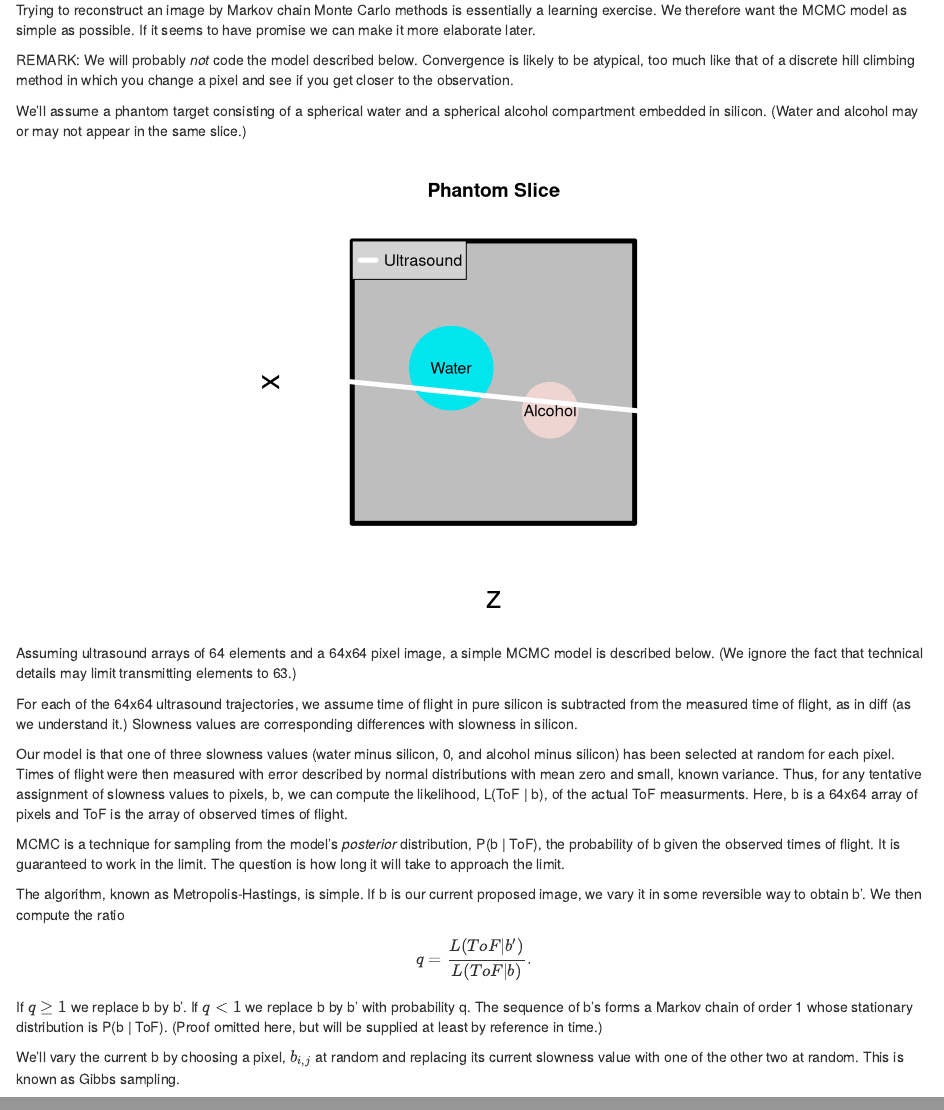
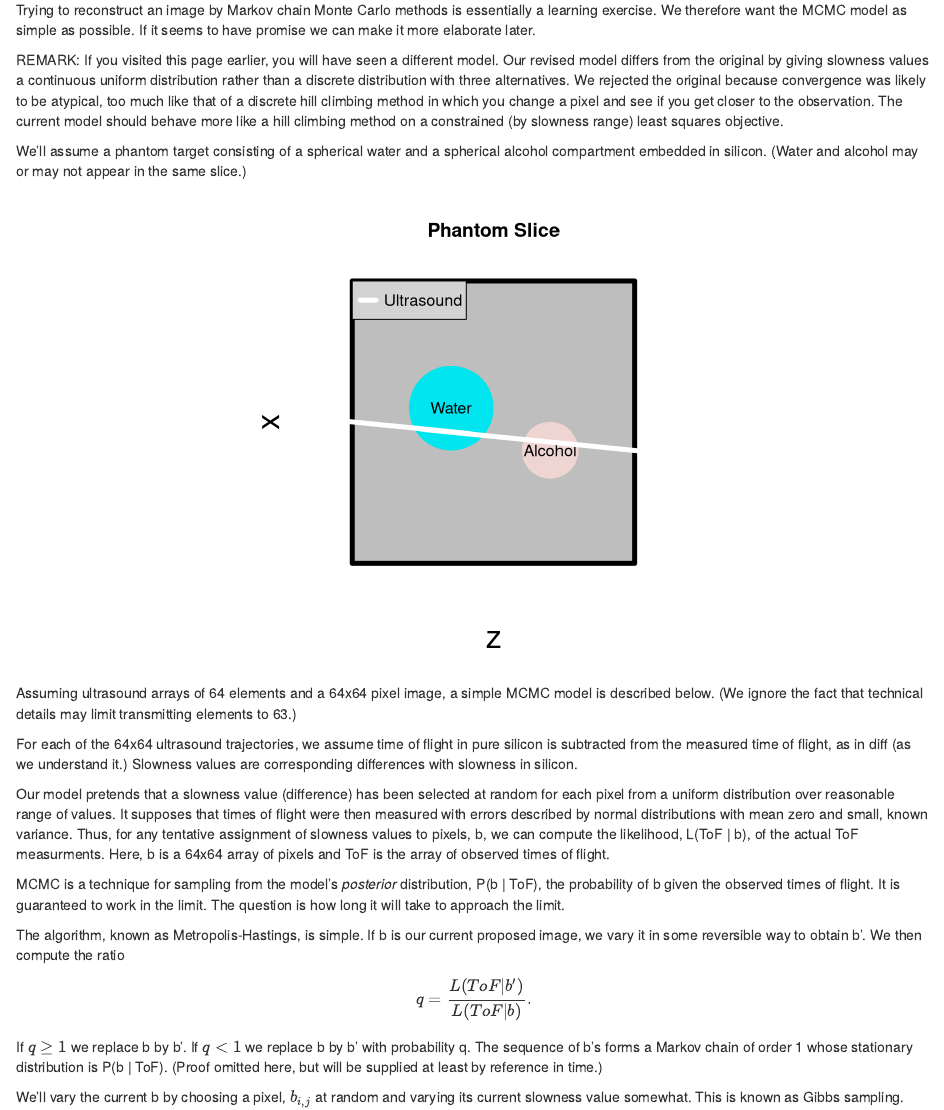
Before and after one commit to WilCrofter/crust, an R Markdown document (www/MCMC_model_1.Rmd): the page in a window 1100 px wide, from 100 px down, and a second part further down, joined at a grey line. Rendered offline with R 4.5, knitr and Pandoc, with nearby package versions.

Commit message:
improved original model

```diff
--- a/www/MCMC_model_1.Rmd
+++ b/www/MCMC_model_1.Rmd
@@ -6,7 +6,7 @@ output: html_document
 
 Trying to reconstruct an image by Markov chain Monte Carlo methods is essentially a learning exercise. We therefore want the MCMC model as simple as possible. If it seems to have promise we can make it more elaborate later.
 
-REMARK: We will probably *not* code the model described below. Convergence is likely to be atypical, too much like that of a discrete hill climbing method in which you change a pixel and see if you get closer to the observation.
+REMARK: If you visited this page earlier, you will have seen a different model. Our revised model differs from the original by giving slowness values a continuous uniform distribution rather than a discrete distribution with three alternatives. We rejected the original because convergence was likely to be atypical, too much like that of a discrete hill climbing method in which you change a pixel and see if you get closer to the observation. The current model should behave more like a hill climbing method on a constrained (by slowness range) least squares objective.
 
 We'll assume a phantom target consisting of a spherical water and a spherical alcohol compartment embedded in silicon. (Water and alcohol may or may not appear in the same slice.)
 
@@ -35,12 +35,12 @@ Assuming ultrasound arrays of 64 elements and a 64x64 pixel image, a simple MCMC
 
 For each of the 64x64 ultrasound trajectories, we assume time of flight in pure silicon is subtracted from the measured time of flight, as in diff (as we understand it.) Slowness values are corresponding differences with slowness in silicon.
 
-Our model is that one of three slowness values (water minus silicon, 0, and alcohol minus silicon) has been selected at random for each pixel. Times of flight were then measured with error described by normal distributions with mean zero and small, known variance. Thus, for any tentative assignment of slowness values to pixels, b, we can compute the likelihood, L(ToF | b), of the actual ToF measurments. Here, b is a 64x64 array of pixels and ToF is the array of observed times of flight.
+Our model pretends that a slowness value (difference) has been selected at random for each pixel from a uniform distribution over reasonable range of values. It supposes that times of flight were then measured with errors described by normal distributions with mean zero and small, known variance. Thus, for any tentative assignment of slowness values to pixels, b, we can compute the likelihood, L(ToF | b), of the actual ToF measurments. Here, b is a 64x64 array of pixels and ToF is the array of observed times of flight.
 
 MCMC is a technique for sampling from the model's *posterior* distribution, P(b | ToF), the probability of b given the observed times of flight. It is guaranteed to work in the limit. The question is how long it will take to approach the limit.
 
 The algorithm, known as Metropolis-Hastings, is simple. If b is our current proposed image, we vary it in some reversible way to obtain b'. We then compute the ratio $$q = \frac{L(ToF | b')}{L(ToF | b)}.$$ If $q \ge 1$ we replace b by b'. If $q < 1$ we replace b by b' with probability q. The sequence of b's forms a Markov chain of order 1 whose stationary distribution is P(b | ToF). (Proof omitted here, but will be supplied at least by reference in time.)
 
-We'll vary the current b by choosing a pixel, $b_{i,j}$ at random and replacing its current slowness value with one of the other two at random. This is known as Gibbs sampling.
+We'll vary the current b by choosing a pixel, $b_{i,j}$ at random and varying its current slowness value somewhat. This is known as Gibbs sampling.
 
 After a runup period of as yet undetermined length to allow for convergence, we'll aggregate sample means and variances of the slowness values in each pixel. The means will constitute the recovered image, the variances a measure of uncertainty in their values.
```
Also changed, not shown: www/MCMC_model_1.html.
